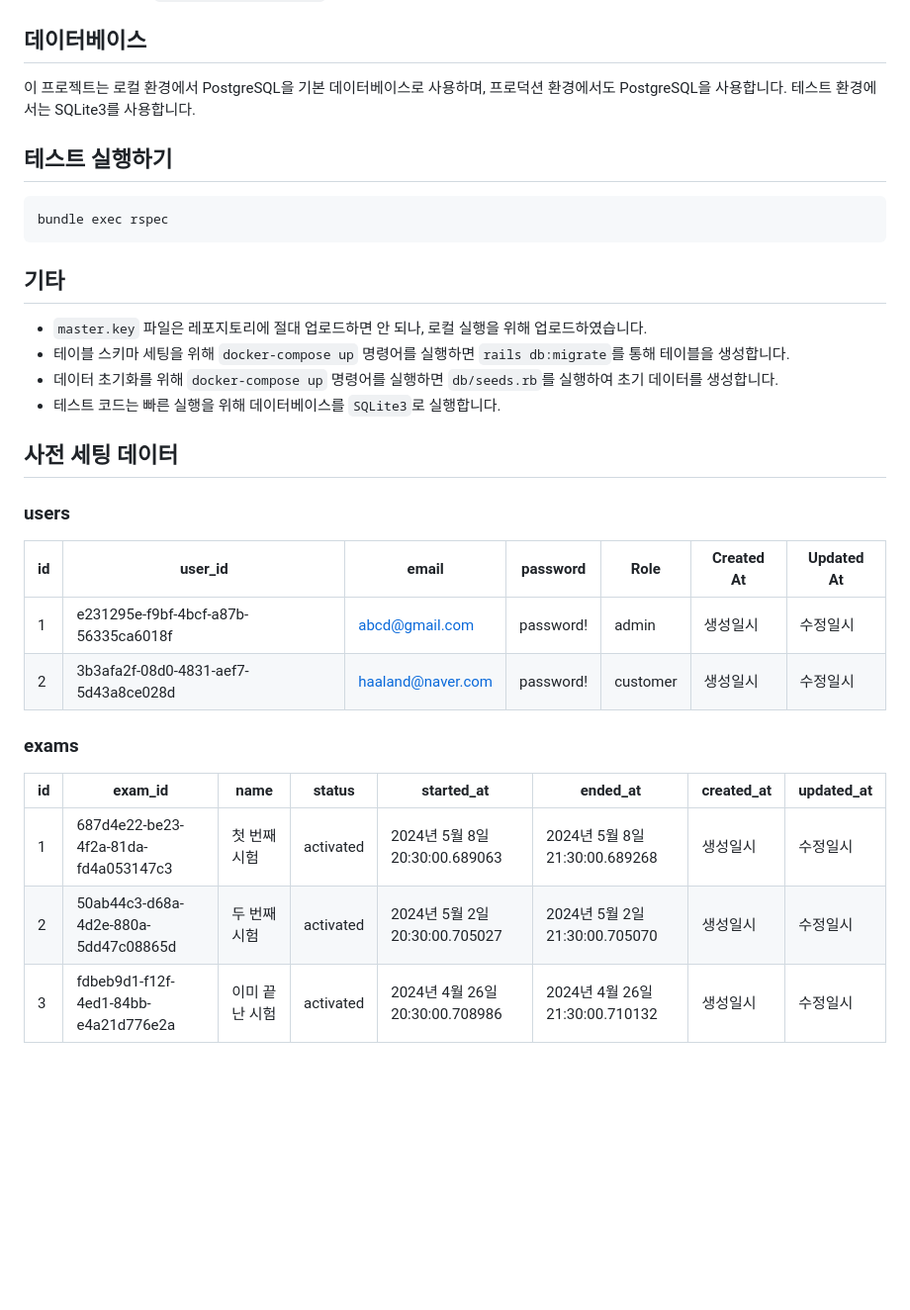
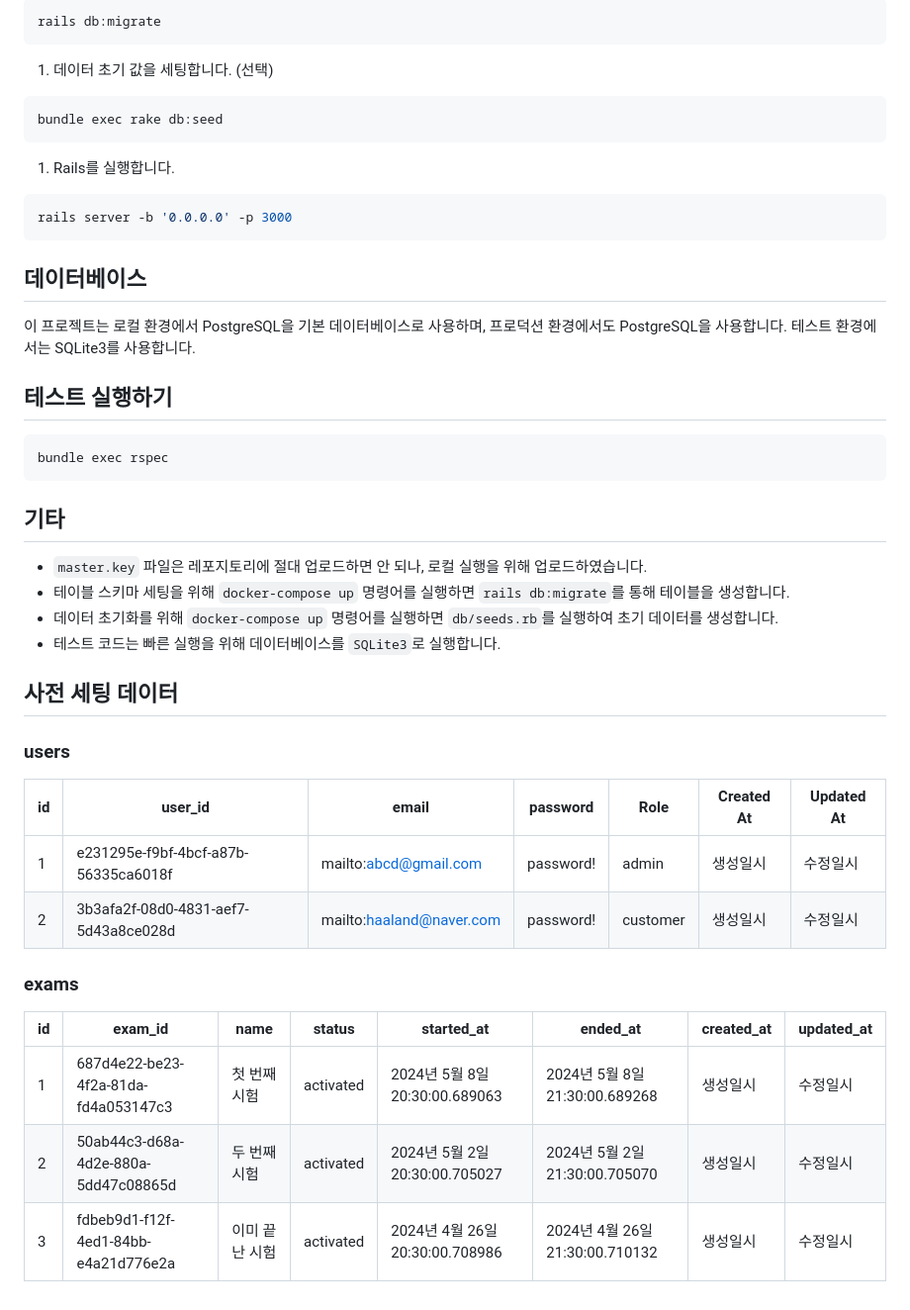
Before and after one commit to auburn0820/reservation, a Markdown page: README.md, the part around the change printed below. Shown: that part at 99% size. GitHub-like rendering; blank space fills up the shorter version.

````diff
--- a/README.md
+++ b/README.md
@@ -33,25 +82,49 @@ docker-compose up
+```bash
+rails db:migrate
+```
+
+1. 데이터 초기 값을 세팅합니다. (선택)
+
+```bash
+bundle exec rake db:seed
+```
+
+1. Rails를 실행합니다.
+
+```bash
+rails server -b '0.0.0.0' -p 3000
+```
+
 ## 데이터베이스
+
 이 프로젝트는 로컬 환경에서 PostgreSQL을 기본 데이터베이스로 사용하며, 프로덕션 환경에서도 PostgreSQL을 사용합니다. 테스트 환경에서는 SQLite3를 사용합니다.
+
 ## 테스트 실행하기
-```shell
+
+```bash
 bundle exec rspec
 ```
+
 ## 기타
+
 - `master.key` 파일은 레포지토리에 절대 업로드하면 안 되나, 로컬 실행을 위해 업로드하였습니다.
 - 테이블 스키마 세팅을 위해 `docker-compose up` 명령어를 실행하면 `rails db:migrate`를 통해 테이블을 생성합니다.
 - 데이터 초기화를 위해 `docker-compose up` 명령어를 실행하면 `db/seeds.rb`를 실행하여 초기 데이터를 생성합니다.
 - 테스트 코드는 빠른 실행을 위해 데이터베이스를 `SQLite3`로 실행합니다.
 
 ## 사전 세팅 데이터
+
 ### users
 
-| id  | user_id                              | email             | password  | Role     | Created At | Updated At |
-| --- | ------------------------------------ | ----------------- | --------- | -------- | ---------- | ---------- |
-| 1   | e231295e-f9bf-4bcf-a87b-56335ca6018f | abcd@gmail.com    | password! | admin    | 생성일시       | 수정일시       |
-| 2   | 3b3afa2f-08d0-4831-aef7-5d43a8ce028d | haaland@naver.com | password! | customer | 생성일시       | 수정일시       |
+| id | user_id | email | password | Role | Created At | Updated At |
+| --- | --- | --- | --- | --- | --- | --- |
+| 1 | e231295e-f9bf-4bcf-a87b-56335ca6018f | mailto:abcd@gmail.com | password! | admin | 생성일시 | 수정일시 |
+| 2 | 3b3afa2f-08d0-4831-aef7-5d43a8ce028d | mailto:haaland@naver.com | password! | customer | 생성일시 | 수정일시 |
+
 ### exams
-| id  | exam_id                              | name     | status    | started_at                   | ended_at                     | created_at | updated_at |
-| --- | ------------------------------------ | -------- | --------- | ---------------------------- | ---------------------------- | ---------- | ---------- |
-| 1   | 687d4e22-be23-4f2a-81da-fd4a053147c3 | 첫 번째 시험  | activated | 2024년 5월 8일 20:30:00.689063  | 2024년 5월 8일 21:30:00.689268  | 생성일시       | 수정일시       |
-| 2   | 50ab44c3-d68a-4d2e-880a-5dd47c08865d | 두 번째 시험  | activated | 2024년 5월 2일 20:30:00.705027  | 2024년 5월 2일 21:30:00.705070  | 생성일시       | 수정일시       |
-| 3   | fdbeb9d1-f12f-4ed1-84bb-e4a21d776e2a | 이미 끝난 시험 | activated | 2024년 4월 26일 20:30:00.708986 | 2024년 4월 26일 21:30:00.710132 | 생성일시       | 수정일시       |
+
+| id | exam_id | name | status | started_at | ended_at | created_at | updated_at |
+| --- | --- | --- | --- | --- | --- | --- | --- |
+| 1 | 687d4e22-be23-4f2a-81da-fd4a053147c3 | 첫 번째 시험 | activated | 2024년 5월 8일 20:30:00.689063 | 2024년 5월 8일 21:30:00.689268 | 생성일시 | 수정일시 |
+| 2 | 50ab44c3-d68a-4d2e-880a-5dd47c08865d | 두 번째 시험 | activated | 2024년 5월 2일 20:30:00.705027 | 2024년 5월 2일 21:30:00.705070 | 생성일시 | 수정일시 |
+| 3 | fdbeb9d1-f12f-4ed1-84bb-e4a21d776e2a | 이미 끝난 시험 | activated | 2024년 4월 26일 20:30:00.708986 | 2024년 4월 26일 21:30:00.710132 | 생성일시 | 수정일시 |
````
Also changed, not shown: other parts of README.md (+55 -6 lines).
